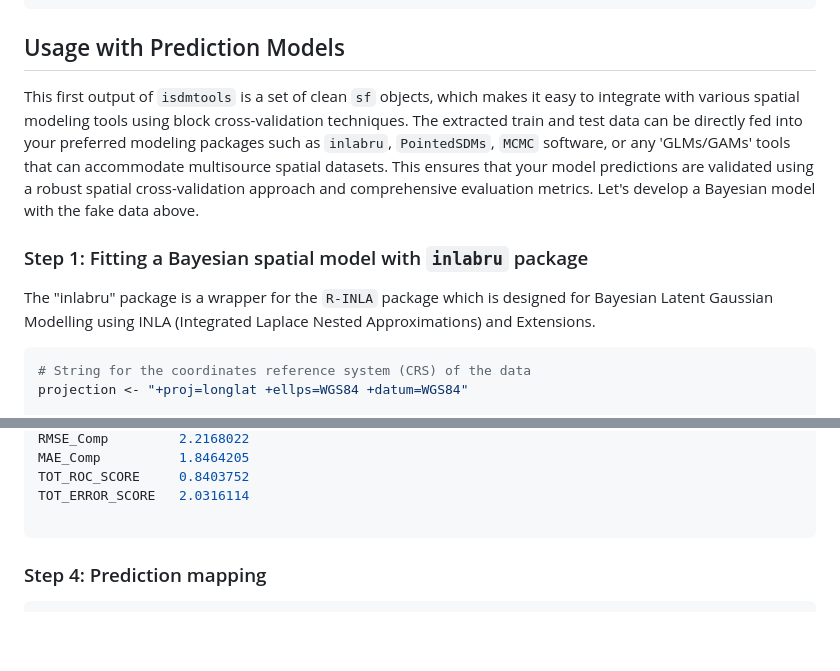
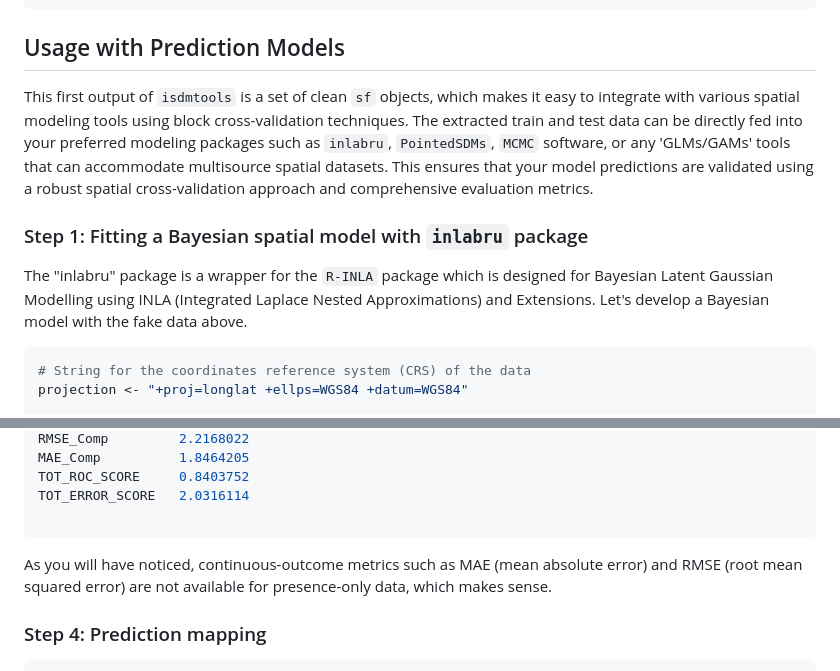
Before and after one commit to sodeidelphonse/isdmtools, a Markdown page: README.md, 2 parts joined by grey strips. GitHub-like rendering; blank space fills up the shorter version.

Commit message:
Text updated

````diff
--- a/README.md
+++ b/README.md
@@ -102,11 +102,11 @@ splits_fold_3 <- extract_fold(my_folds, fold = 3)
  test_data <- splits_fold_3$test
 ```
 ## Usage with Prediction Models
-This first output of `isdmtools` is a set of clean `sf` objects, which makes it easy to integrate with various spatial modeling tools using block cross-validation techniques. The extracted train and test data can be directly fed into your preferred modeling packages such as `inlabru`, `PointedSDMs`, `MCMC` software, or any 'GLMs/GAMs' tools that can accommodate multisource spatial datasets. This ensures that your model predictions are validated using a robust spatial cross-validation approach and comprehensive evaluation metrics. Let's develop a Bayesian model with the fake data above.
+This first output of `isdmtools` is a set of clean `sf` objects, which makes it easy to integrate with various spatial modeling tools using block cross-validation techniques. The extracted train and test data can be directly fed into your preferred modeling packages such as `inlabru`, `PointedSDMs`, `MCMC` software, or any 'GLMs/GAMs' tools that can accommodate multisource spatial datasets. This ensures that your model predictions are validated using a robust spatial cross-validation approach and comprehensive evaluation metrics.
 
 ### Step 1: Fitting a Bayesian spatial model with `inlabru` package
 
-The "inlabru" package is a wrapper for the `R-INLA` package which is designed for Bayesian Latent Gaussian Modelling using INLA (Integrated Laplace Nested Approximations) and Extensions.
+The "inlabru" package is a wrapper for the `R-INLA` package which is designed for Bayesian Latent Gaussian Modelling using INLA (Integrated Laplace Nested Approximations) and Extensions. Let's develop a Bayesian model with the fake data above.
 
 ```R
 # String for the coordinates reference system (CRS) of the data
@@ -249,6 +249,7 @@ TOT_ROC_SCORE     0.8403752
 TOT_ERROR_SCORE   2.0316114
 
 ```
+As you will have noticed, continuous-outcome metrics such as MAE (mean absolute error) and RMSE (root mean squared error) are not available for presence-only data, which makes sense.
 
 ### Step 4: Prediction mapping
 ```R
````
